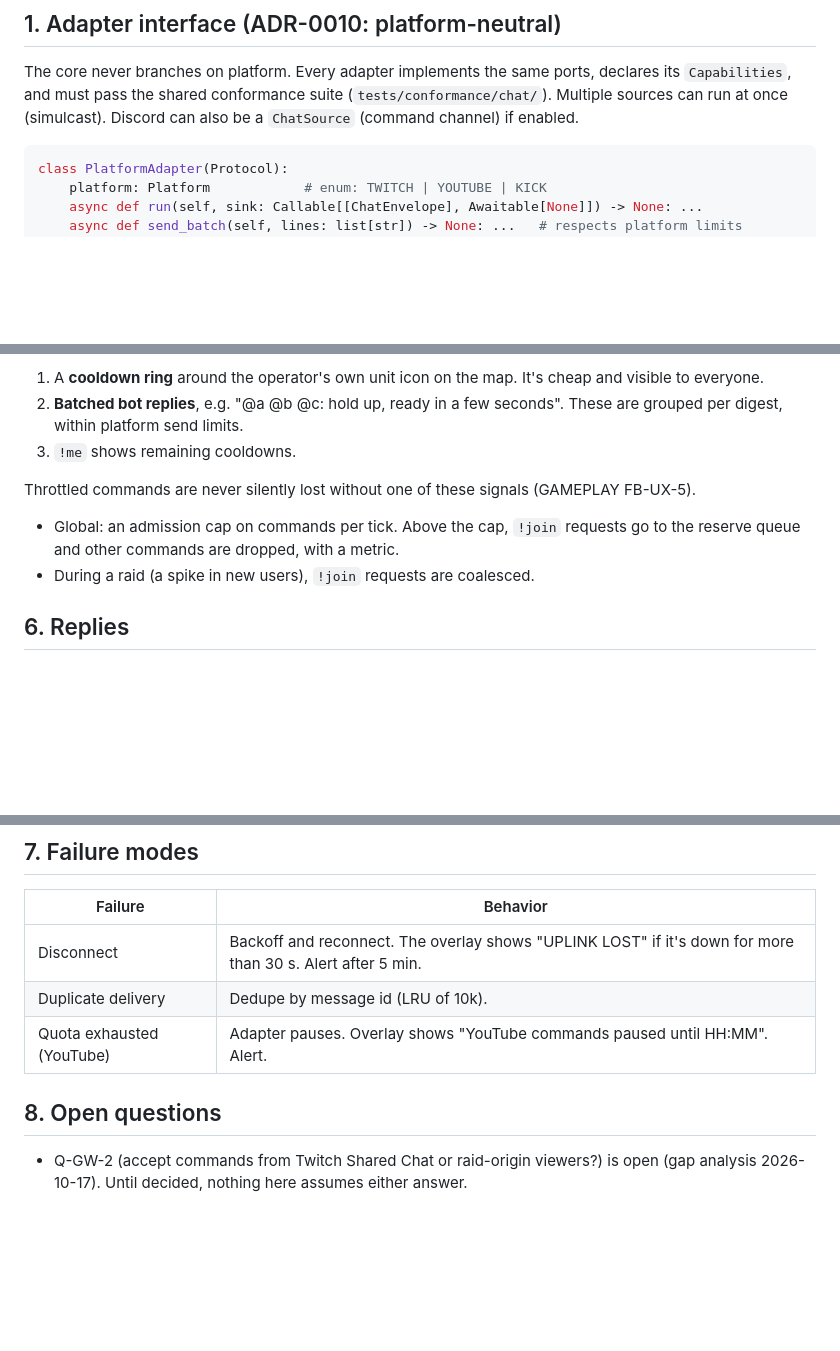
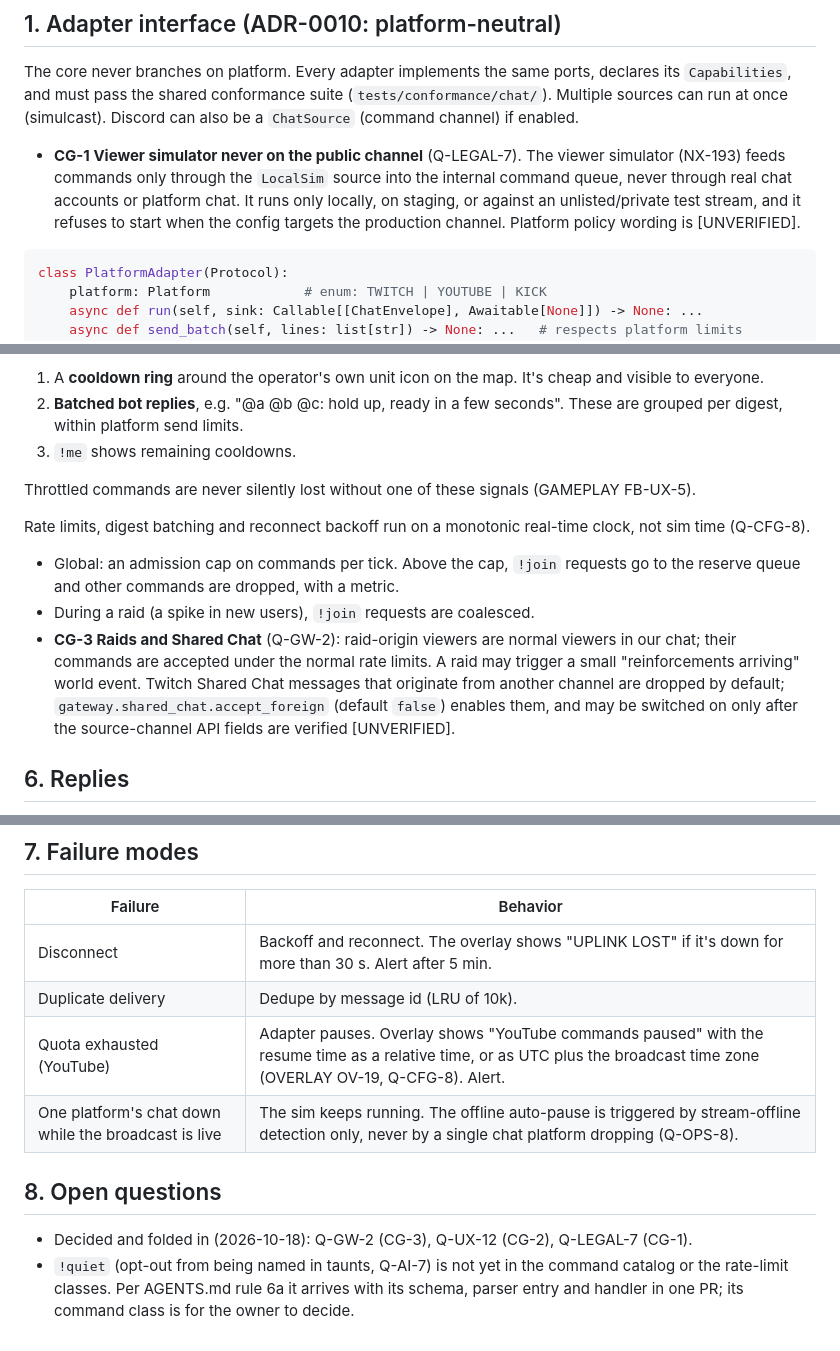
Before and after one commit to canthony224/operation-nexus, a Markdown page: docs/specs/CHAT-GATEWAY.md, 3 parts joined by grey strips. GitHub-like rendering; blank space fills up the shorter version.

Commit message:
docs(spec): align CHAT-GATEWAY with 2026-10-18 decisions (NX-311)

````diff
--- a/docs/specs/CHAT-GATEWAY.md
+++ b/docs/specs/CHAT-GATEWAY.md
@@ -5,6 +5,8 @@ Status: Draft · Tracker: NX-190…NX-199 · ADR-0008 · Facts: PLATFORM-REALITY
 ## 1. Adapter interface (ADR-0010: platform-neutral)
 
 The core never branches on platform. Every adapter implements the same ports, declares its `Capabilities`, and must pass the shared conformance suite (`tests/conformance/chat/`). Multiple sources can run at once (simulcast). Discord can also be a `ChatSource` (command channel) if enabled.
+
+- **CG-1 Viewer simulator never on the public channel** (Q-LEGAL-7). The viewer simulator (NX-193) feeds commands only through the `LocalSim` source into the internal command queue, never through real chat accounts or platform chat. It runs only locally, on staging, or against an unlisted/private test stream, and it refuses to start when the config targets the production channel. Platform policy wording is [UNVERIFIED].
 
 ```python
 class PlatformAdapter(Protocol):
@@ -52,8 +56,11 @@ NFKC; strip control, bidi and zero-width characters; enforce the 300-character c
 
 Throttled commands are never silently lost without one of these signals (GAMEPLAY FB-UX-5).
 
+Rate limits, digest batching and reconnect backoff run on a monotonic real-time clock, not sim time (Q-CFG-8).
+
 - Global: an admission cap on commands per tick. Above the cap, `!join` requests go to the reserve queue and other commands are dropped, with a metric.
 - During a raid (a spike in new users), `!join` requests are coalesced.
+- **CG-3 Raids and Shared Chat** (Q-GW-2): raid-origin viewers are normal viewers in our chat; their commands are accepted under the normal rate limits. A raid may trigger a small "reinforcements arriving" world event. Twitch Shared Chat messages that originate from another channel are dropped by default; `gateway.shared_chat.accept_foreign` (default `false`) enables them, and may be switched on only after the source-channel API fields are verified [UNVERIFIED].
 
 ## 6. Replies
 Replies are an aggregated digest, e.g. "12 new commanders deployed: VIPER-27, …", at most once every 30 s on Twitch and less often on YouTube. Errors such as "unit in sortie" go out as a periodic digest, not one per user.
@@ -63,7 +70,9 @@ Replies are an aggregated digest, e.g. "12 new commanders deployed: VIPER-27,
 |---|---|
 | Disconnect | Backoff and reconnect. The overlay shows "UPLINK LOST" if it's down for more than 30 s. Alert after 5 min. |
 | Duplicate delivery | Dedupe by message id (LRU of 10k). |
-| Quota exhausted (YouTube) | Adapter pauses. Overlay shows "YouTube commands paused until HH:MM". Alert. |
+| Quota exhausted (YouTube) | Adapter pauses. Overlay shows "YouTube commands paused" with the resume time as a relative time, or as UTC plus the broadcast time zone (OVERLAY OV-19, Q-CFG-8). Alert. |
+| One platform's chat down while the broadcast is live | The sim keeps running. The offline auto-pause is triggered by stream-offline detection only, never by a single chat platform dropping (Q-OPS-8). |
 
 ## 8. Open questions
-- Q-GW-2 (accept commands from Twitch Shared Chat or raid-origin viewers?) is open (gap analysis 2026-10-17). Until decided, nothing here assumes either answer.
+- Decided and folded in (2026-10-18): Q-GW-2 (CG-3), Q-UX-12 (CG-2), Q-LEGAL-7 (CG-1).
+- `!quiet` (opt-out from being named in taunts, Q-AI-7) is not yet in the command catalog or the rate-limit classes. Per AGENTS.md rule 6a it arrives with its schema, parser entry and handler in one PR; its command class is for the owner to decide.
````
Also changed, not shown: other parts of docs/specs/CHAT-GATEWAY.md (+2 -0 lines).
